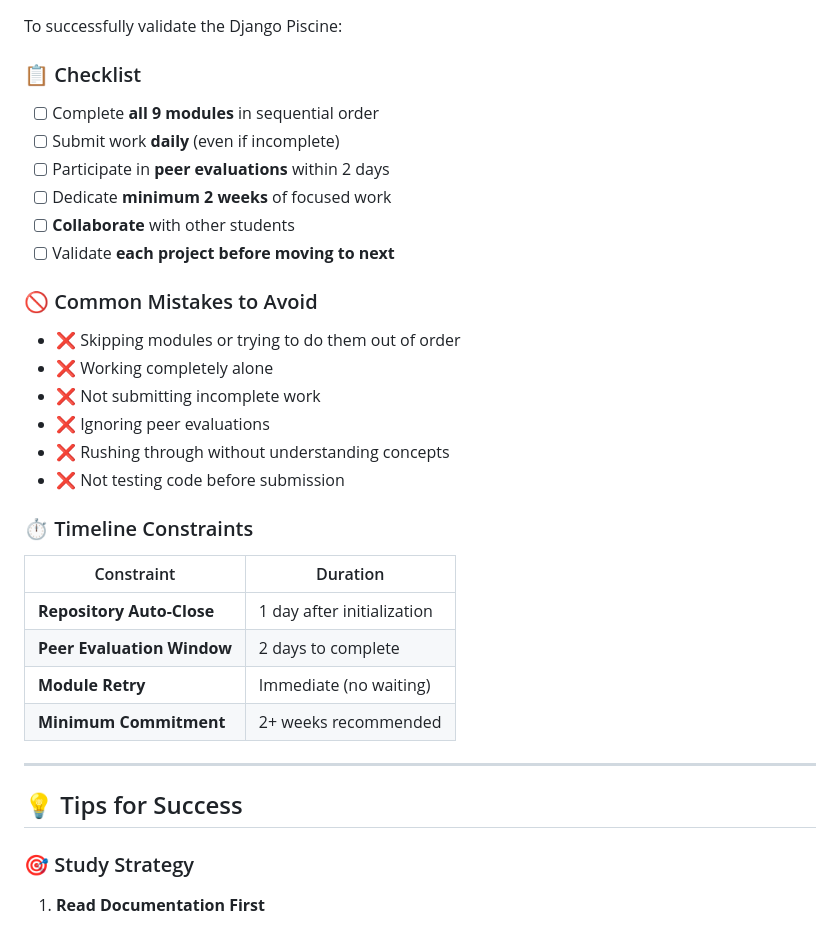
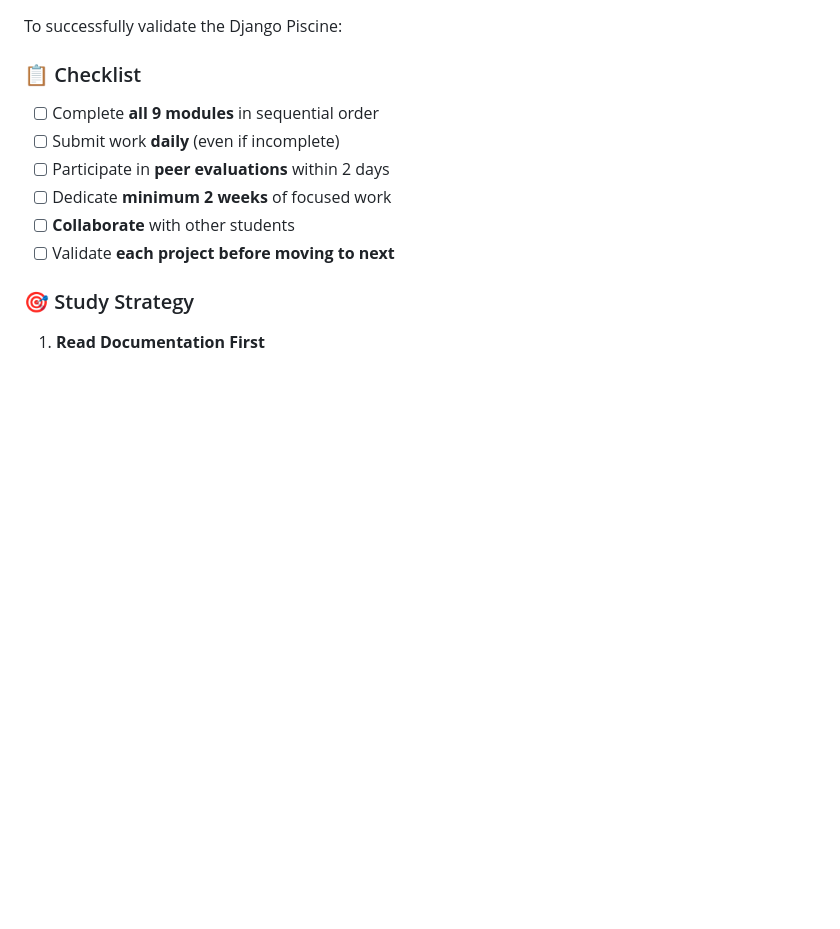
Before and after one commit to elel-m-b/Piscine-Django, a Markdown page: README.md, the part around one of its changes. Drawn GitHub-style; blank space fills up the shorter version.

```diff
--- a/README.md
+++ b/README.md
@@ -349,28 +350,6 @@ To successfully validate the Django Piscine:
 - [ ] Dedicate **minimum 2 weeks** of focused work
 - [ ] **Collaborate** with other students
 - [ ] Validate **each project before moving to next**
-
-### 🚫 Common Mistakes to Avoid
-
-- ❌ Skipping modules or trying to do them out of order
-- ❌ Working completely alone
-- ❌ Not submitting incomplete work
-- ❌ Ignoring peer evaluations
-- ❌ Rushing through without understanding concepts
-- ❌ Not testing code before submission
-
-### ⏱️ Timeline Constraints
-
-| Constraint | Duration |
-|------------|----------|
-| **Repository Auto-Close** | 1 day after initialization |
-| **Peer Evaluation Window** | 2 days to complete |
-| **Module Retry** | Immediate (no waiting) |
-| **Minimum Commitment** | 2+ weeks recommended |
-
----
-
-## 💡 Tips for Success
 
 ### 🎯 Study Strategy
 
```
Also changed, not shown: other parts of README.md (+4 -39 lines).
